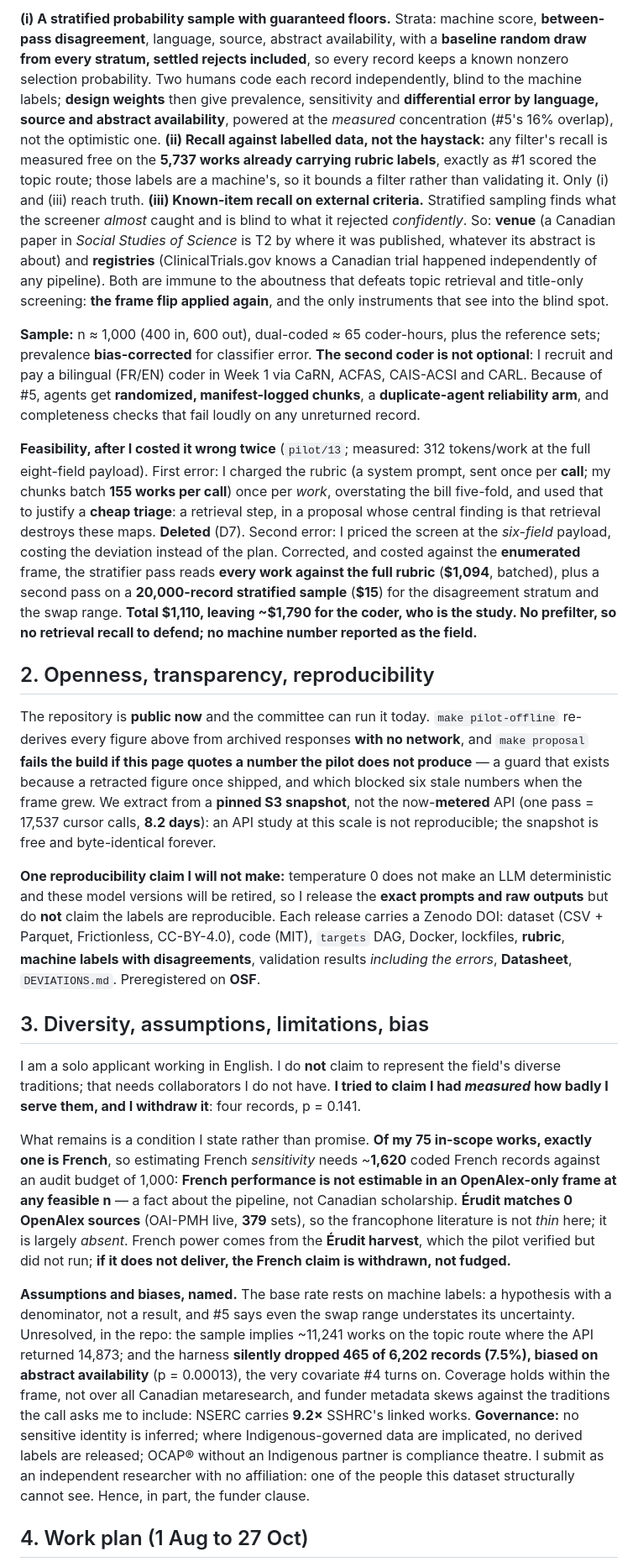
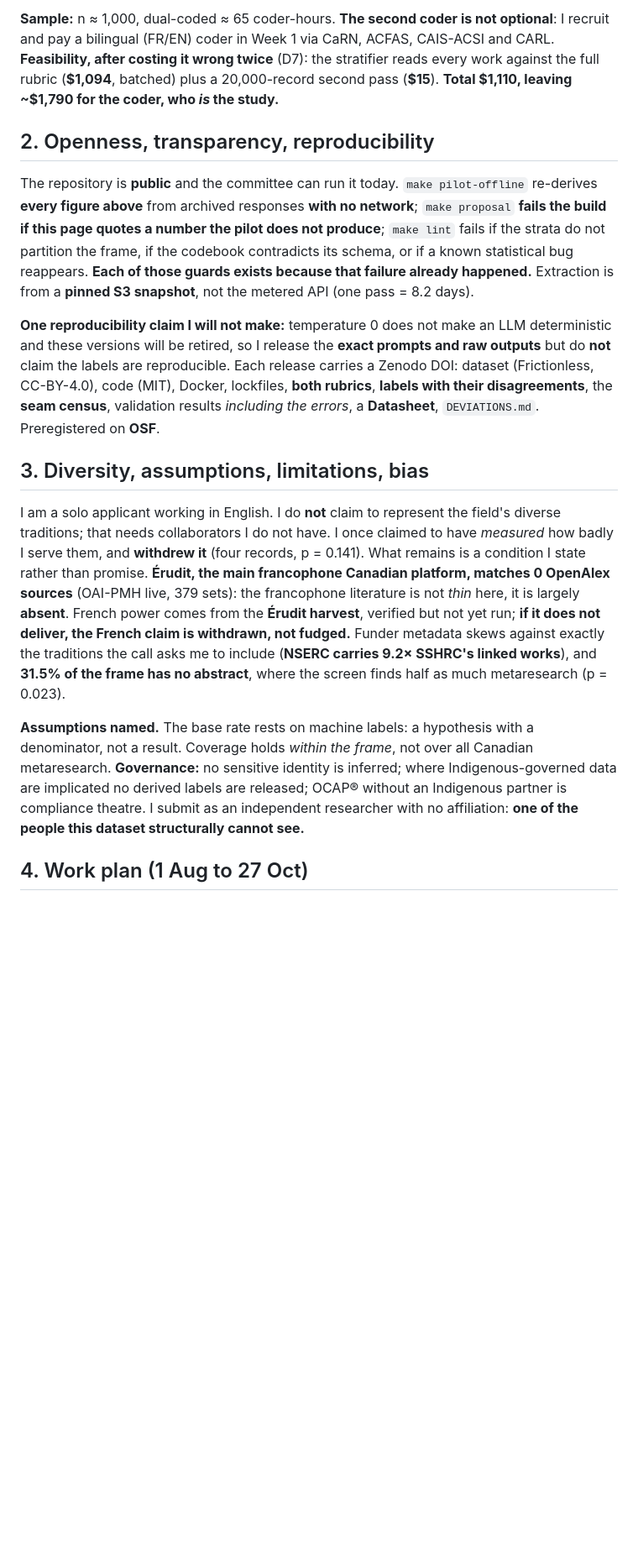
Before and after one commit to choxos/MetaCan, a Markdown page: proposal/metacan-proposal.md, the part around one of its changes. Shown at 84% size. GitHub-like rendering; blank space fills up the shorter version.

```diff
--- a/proposal/metacan-proposal.md
+++ b/proposal/metacan-proposal.md
@@ -81,69 +110,37 @@ for the misses does not work (#3). So:
 
-**(i) A stratified probability sample with guaranteed floors.** Strata: machine score, **between-pass disagreement**,
-language, source, abstract availability, with a **baseline random draw from every stratum, settled rejects included**, so
-every record keeps a known nonzero selection probability. Two humans code each record independently, blind to the machine
-labels; **design weights** then give prevalence, sensitivity and **differential error by language, source and abstract
-availability**, powered at the *measured* concentration (#5's 16% overlap), not the optimistic one. **(ii) Recall against labelled data, not the haystack:** any filter's recall is measured free on the **5,737 works
-already carrying rubric labels**, exactly as #1 scored the topic route; those labels are a machine's, so it bounds a
-filter rather than validating it. Only (i) and (iii) reach truth.
-**(iii) Known-item recall on external criteria.** Stratified sampling finds what the screener *almost* caught and is
-blind to what it rejected *confidently*. So: **venue** (a Canadian paper in *Social Studies of Science* is T2 by where it
-was published, whatever its abstract is about) and **registries** (ClinicalTrials.gov knows a Canadian trial happened
-independently of any pipeline). Both are immune to the aboutness that defeats topic retrieval and title-only screening:
-**the frame flip applied again**, and the only instruments that see into the blind spot.
-
-**Sample:** n ≈ 1,000 (400 in, 600 out), dual-coded ≈ 65 coder-hours, plus the reference sets; prevalence
-**bias-corrected** for classifier error. **The second coder is not optional**: I recruit and pay a bilingual (FR/EN)
-coder in Week 1 via CaRN, ACFAS, CAIS-ACSI and CARL. Because of #5, agents get **randomized, manifest-logged chunks**, a
-**duplicate-agent reliability arm**, and completeness checks that fail loudly on any unreturned record.
-
-**Feasibility, after I costed it wrong twice** (`pilot/13`; measured: 312 tokens/work at the full eight-field payload).
-First error: I charged the rubric (a system prompt, sent once per **call**; my chunks batch **155 works per call**) once
-per *work*, overstating the bill five-fold, and used that to justify a **cheap triage**: a retrieval step, in a proposal
-whose central finding is that retrieval destroys these maps. **Deleted** (D7). Second error: I priced the screen at the
-*six-field* payload, costing the deviation instead of the plan. Corrected, and costed against the **enumerated** frame,
-the stratifier pass reads **every work against the full rubric** (**$1,094**, batched), plus a second pass on a
-**20,000-record stratified sample**
-(**$15**) for the disagreement stratum and the swap range. **Total $1,110, leaving ~$1,790 for the coder, who is the
-study. No prefilter, so no retrieval recall to defend; no machine number
-reported as the field.**
+**Sample:** n ≈ 1,000, dual-coded ≈ 65 coder-hours. **The second coder is not optional**: I recruit and pay a bilingual (FR/EN)
+coder in Week 1 via CaRN, ACFAS, CAIS-ACSI and CARL. **Feasibility, after costing it wrong twice** (D7): the stratifier reads
+every work against the full rubric (**$1,094**, batched) plus a 20,000-record second pass (**$15**). **Total $1,110, leaving
+~$1,790 for the coder, who *is* the study.**
 
 ## 2. Openness, transparency, reproducibility
 
-The repository is **public now** and the committee can run it today. `make pilot-offline` re-derives every figure above
-from archived responses **with no network**, and `make proposal` **fails the build if this page quotes a number the pilot
-does not produce** — a guard that exists because a retracted figure once shipped, and which blocked six stale numbers when
-the frame grew. We extract from a **pinned S3 snapshot**, not the now-**metered** API (one pass = 17,537 cursor calls,
-**8.2 days**): an API study at this scale is not reproducible; the snapshot is free and byte-identical forever.
+The repository is **public** and the committee can run it today. `make pilot-offline` re-derives **every figure above** from
+archived responses **with no network**; `make proposal` **fails the build if this page quotes a number the pilot does not
+produce**; `make lint` fails if the strata do not partition the frame, if the codebook contradicts its schema, or if a known
+statistical bug reappears. **Each of those guards exists because that failure already happened.** Extraction is from a **pinned
+S3 snapshot**, not the metered API (one pass = 8.2 days).
 
-**One reproducibility claim I will not make:** temperature 0 does not make an LLM deterministic and these model versions
-will be retired, so I release the **exact prompts and raw outputs** but do **not** claim the labels are reproducible. Each
-release carries a Zenodo DOI: dataset (CSV + Parquet, Frictionless, CC-BY-4.0), code (MIT), `targets` DAG, Docker,
-lockfiles, **rubric**, **machine labels with disagreements**, validation results *including the errors*, **Datasheet**,
-`DEVIATIONS.md`. Preregistered on **OSF**.
+**One reproducibility claim I will not make:** temperature 0 does not make an LLM deterministic and these versions will be
+retired, so I release the **exact prompts and raw outputs** but do **not** claim the labels are reproducible. Each release
+carries a Zenodo DOI: dataset (Frictionless, CC-BY-4.0), code (MIT), Docker, lockfiles, **both rubrics**, **labels with their
+disagreements**, the **seam census**, validation results *including the errors*, a **Datasheet**, `DEVIATIONS.md`. Preregistered
+on **OSF**.
 
 ## 3. Diversity, assumptions, limitations, bias
 
 I am a solo applicant working in English. I do **not** claim to represent the field's diverse traditions; that needs
-collaborators I do not have. **I tried to claim I had *measured* how badly I serve them, and I withdraw it**: four
-records, p = 0.141.
+collaborators I do not have. I once claimed to have *measured* how badly I serve them, and **withdrew it** (four records,
+p = 0.141). What remains is a condition I state rather than promise. **Érudit, the main francophone Canadian platform, matches 0 OpenAlex
+sources** (OAI-PMH live, 379 sets): the francophone literature is not *thin* here, it is largely **absent**. French power comes
+from the **Érudit harvest**, verified but not yet run; **if it does not deliver, the French claim is withdrawn, not fudged.**
+Funder metadata skews against exactly the traditions the call asks me to include (**NSERC carries 9.2× SSHRC's linked works**),
+and **31.5% of the frame has no abstract**, where the screen finds half as much metaresearch (p = 0.023).
 
-What remains is a condition I state rather than promise. **Of my 75 in-scope works, exactly one is French**, so
-estimating French *sensitivity* needs ~**1,620** coded French records against an audit budget of 1,000: **French
-performance is not estimable in an OpenAlex-only frame at any feasible n** — a fact about the pipeline, not Canadian
-scholarship. **Érudit matches 0 OpenAlex sources** (OAI-PMH live, **379** sets), so the francophone literature is not
-*thin* here; it is largely *absent*. French power comes from the **Érudit harvest**, which the pilot verified but did not
-run; **if it does not deliver, the French claim is withdrawn, not fudged.**
-
-**Assumptions and biases, named.** The base rate rests on machine labels: a hypothesis with a denominator, not a result,
-and #5 says even the swap range understates its uncertainty. Unresolved, in the repo: the sample implies ~11,241 works on
-the topic route where the API returned 14,873; and the harness **silently dropped 465 of 6,202 records (7.5%), biased on
-abstract availability** (p = 0.00013), the very covariate #4 turns on. Coverage holds within the frame, not over all
-Canadian metaresearch, and funder metadata skews against the traditions the call asks me to include: NSERC carries
-**9.2×** SSHRC's linked works.
-**Governance:** no sensitive identity is inferred; where Indigenous-governed data are implicated, no derived labels are
-released; OCAP® without an Indigenous partner is compliance theatre. I submit as an independent researcher with no affiliation: one of the people this dataset structurally
-cannot see. Hence, in part, the funder clause.
+**Assumptions named.** The base rate rests on machine labels: a hypothesis with a denominator, not a result. Coverage holds
+*within the frame*, not over all Canadian metaresearch. **Governance:** no sensitive identity is inferred; where
+Indigenous-governed data are implicated no derived labels are released; OCAP® without an Indigenous partner is compliance
+theatre. I submit as an independent researcher with no affiliation: **one of the people this dataset structurally cannot see.**
 
 ## 4. Work plan (1 Aug to 27 Oct)
 
```
Also changed, not shown: other parts of proposal/metacan-proposal.md (+98 -67 lines).
